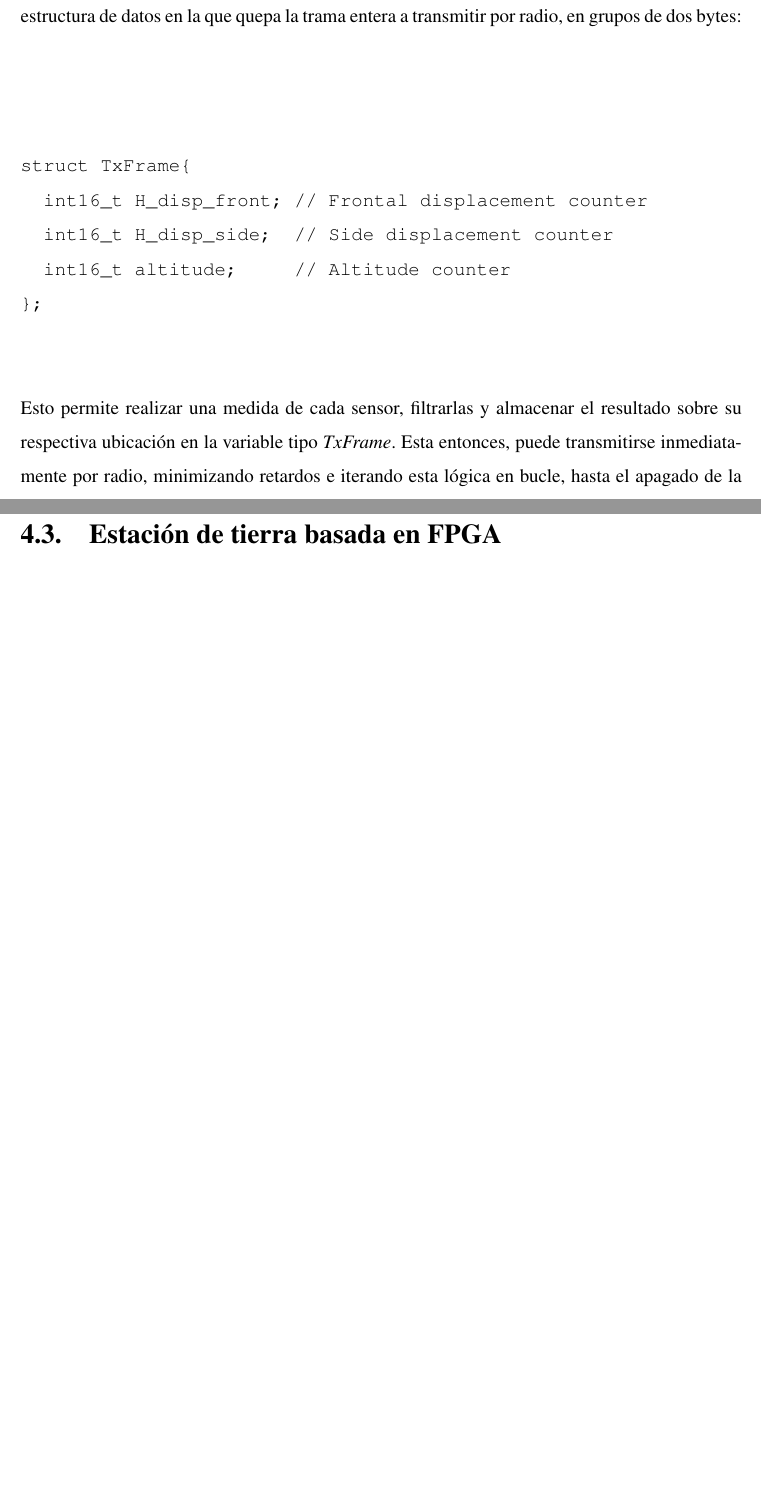
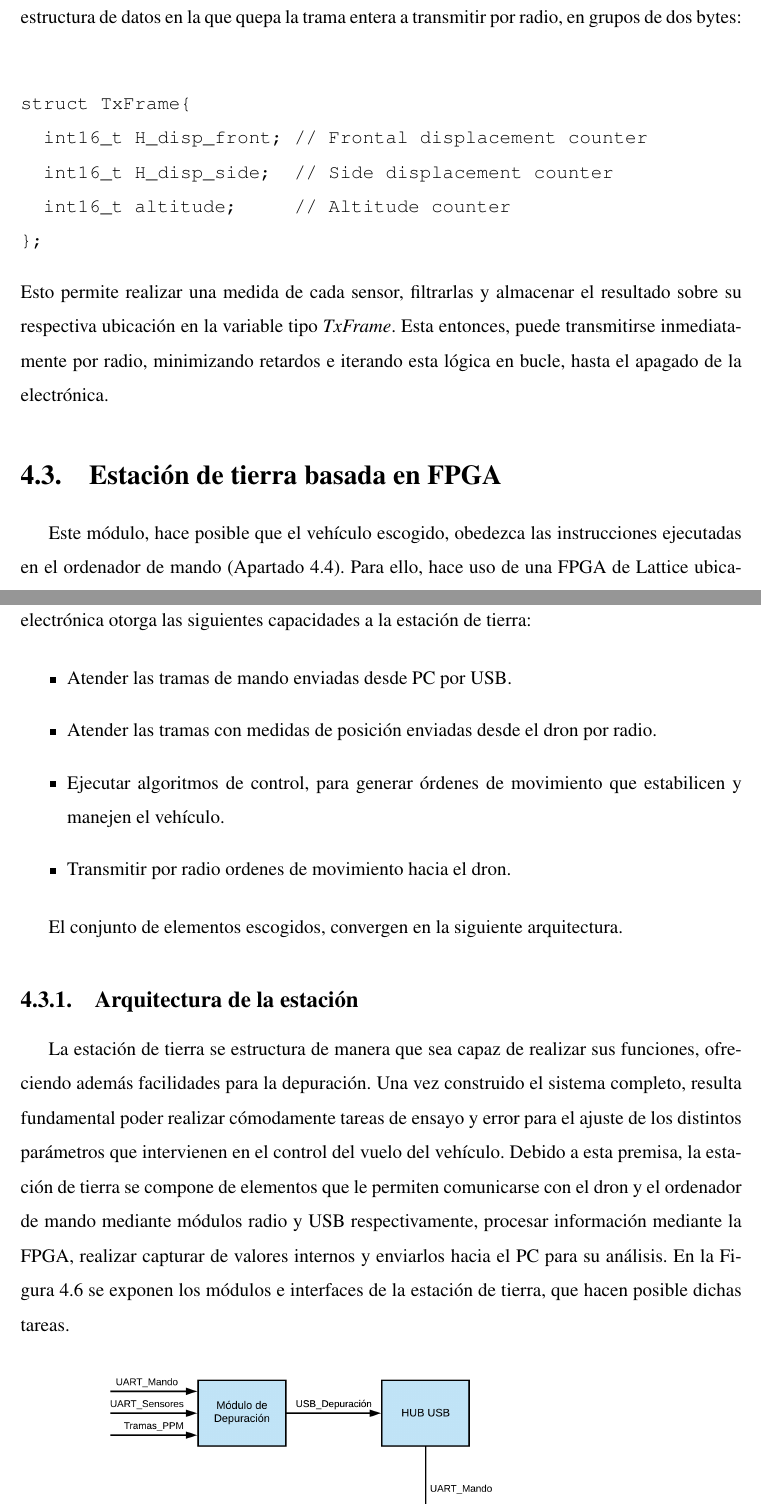
Before and after one commit to RoboticsLabURJC/2018-tfg-eloy-navarro, a LaTeX thesis (Dissertation/Latex/tfg-fpga-stabilized-drone-eloy-navarro-2018/memoria.tex): two parts of pages 46 and 47 of 109 before the commit and two parts of pages 46 and 47 of 111 after it, joined at a grey line, cut so that both start at the same text, the shorter picture padded with empty space. Compiled offline with pdfLaTeX; the source files are stored in an older character set and shown here as Unicode.

Commit message:
Modificaciones en sección estación de tierra

```diff
--- a/Dissertation/Latex/tfg-fpga-stabilized-drone-eloy-navarro-2018/memoria.tex
+++ b/Dissertation/Latex/tfg-fpga-stabilized-drone-eloy-navarro-2018/memoria.tex
@@ -816,3 +816,22 @@ Esto permite realizar una medida de cada sensor, filtrarlas y almacenar el resul
 
 \section{Estación de tierra basada en FPGA}
 \label{sec: Estación de tierra}
+
+Este módulo, hace posible que el vehículo escogido, obedezca las instrucciones ejecutadas en el ordenador de mando (Apartado~\ref{sec: Ordenador de mando}). Para ello, hace uso de una FPGA de Lattice ubicada en la tarjeta de desarrollo escogida (\ref{sec:ICE40 UltraPlus Breakout Board}) y dos módulos radio (\ref{sec:NRF24L01}). Este conjunto de electrónica otorga las siguientes capacidades a la estación de tierra:
+
+\begin{itemize}
+  \item Atender las tramas de mando enviadas desde PC por USB.
+
+  \item Atender las tramas con medidas de posición enviadas desde el dron por radio.
+
+  \item Ejecutar algoritmos de control, para generar órdenes de movimiento que estabilicen y manejen el vehículo.
+
+  \item Transmitir por radio ordenes de movimiento hacia el dron.
+\end{itemize}
+
+El conjunto de elementos escogidos, convergen en la siguiente arquitectura.
+
+\subsection{Arquitectura de la estación}
+\label{subsec:OB_Desc}
+
+La estación de tierra se estructura de manera que sea capaz de realizar sus funciones, ofreciendo además facilidades para la depuración. Una vez construido el sistema completo, resulta fundamental poder realizar cómodamente tareas de ensayo y error para el ajuste de los distintos parámetros que intervienen en el control del vuelo del vehículo. Debido a esta premisa, la estación de tierra se compone de elementos que le permiten comunicarse con el dron y el ordenador de mando mediante módulos radio y USB respectivamente, procesar información mediante la FPGA, realizar capturar de valores internos y enviarlos hacia el PC para su análisis. En la Figura~\ref{fig:ETArq} se exponen los módulos e interfaces de la estación de tierra, que hacen posible dichas tareas.
```
Also changed, not shown: Dissertation/Latex/tfg-fpga-stabilized-drone-eloy-navarro-2018/Imagenes/ET_arq.png (added), Dissertation/Latex/tfg-fpga-stabilized-drone-eloy-navarro-2018/memoria.tex (28 more changed lines), 5 other files.
